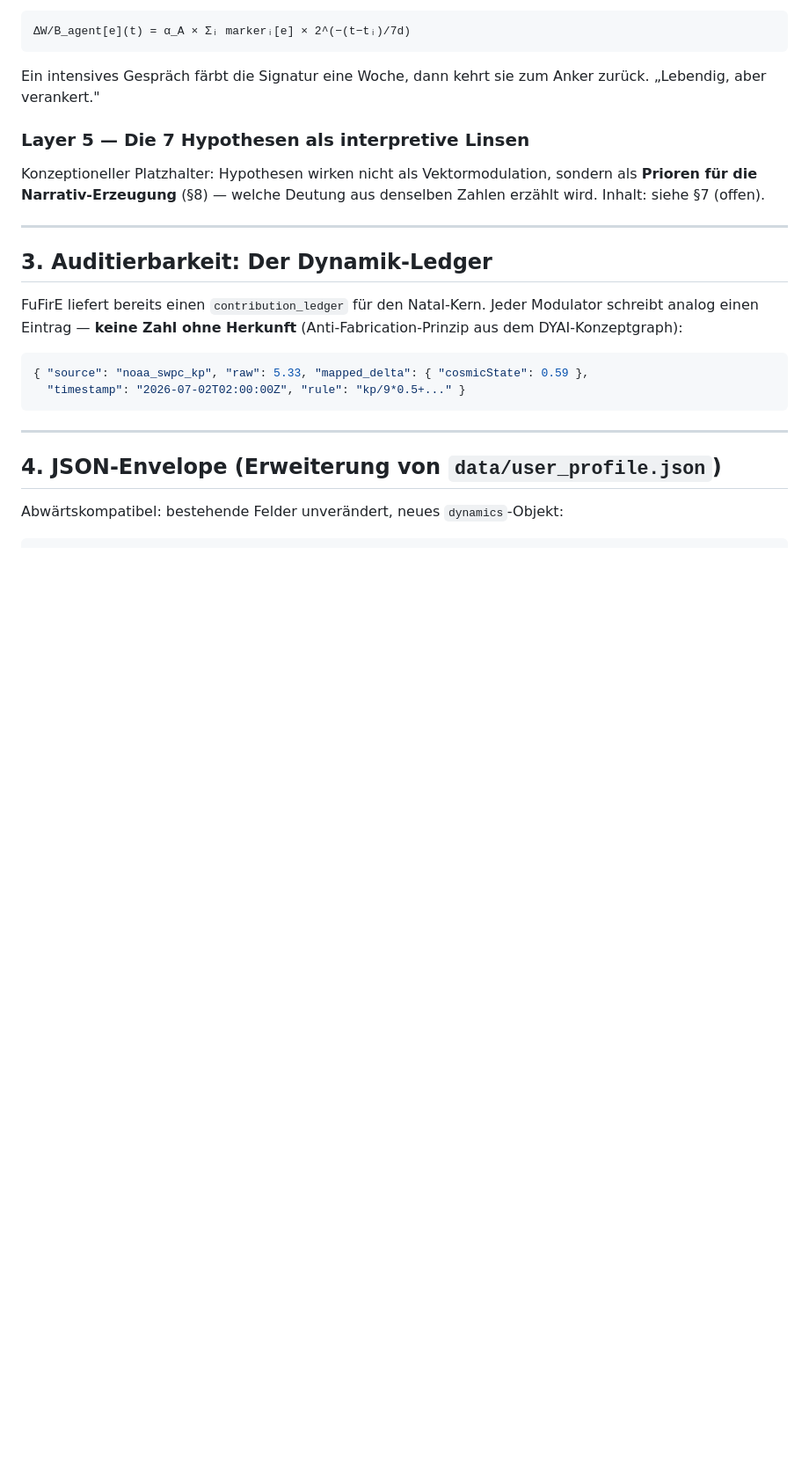
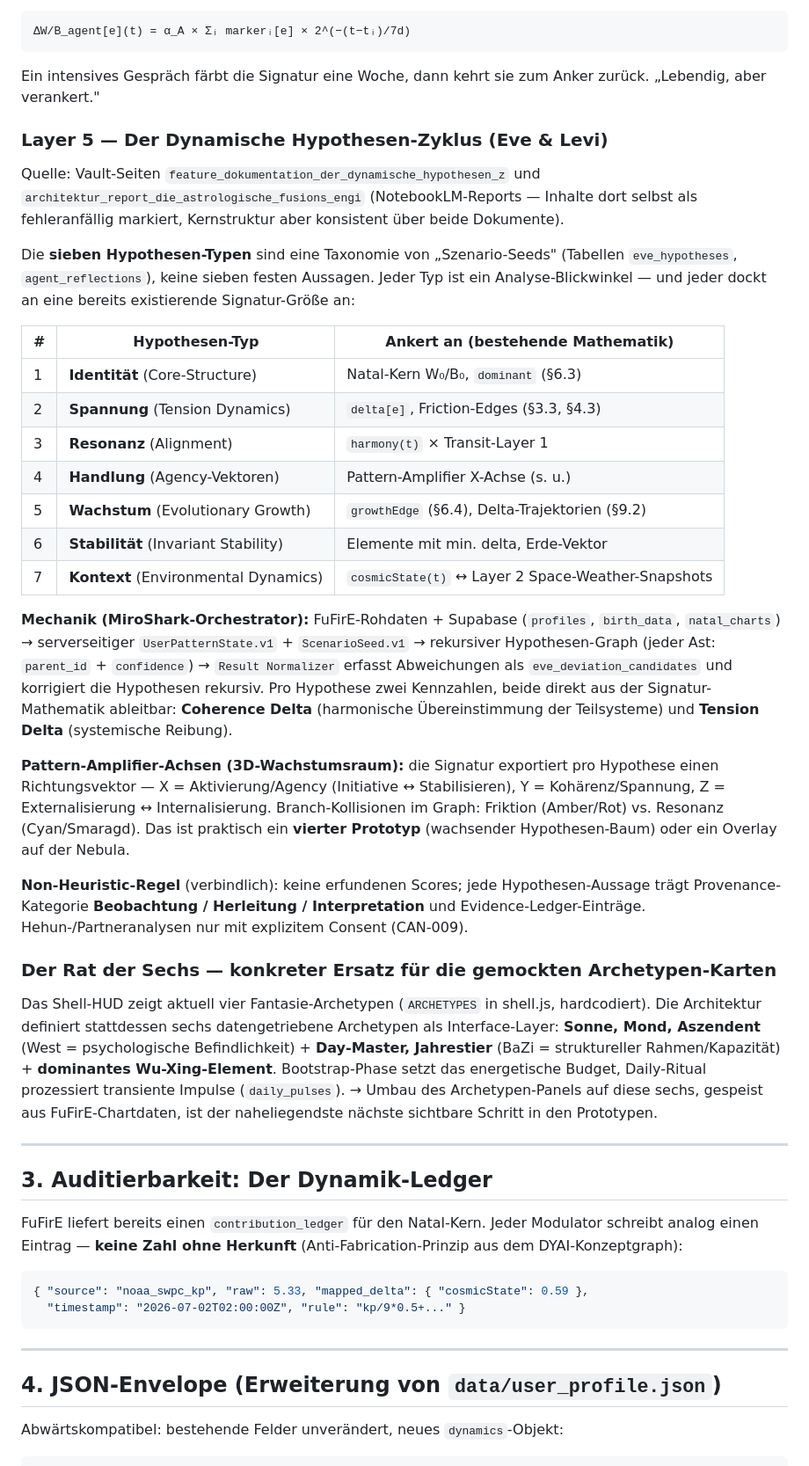
Before and after one commit to DYAI2025/bazodiac-signature-prototypes, a Markdown page: DYNAMIC_SIGNATURE_CONCEPT.md, the part around one of its changes. Shown at 88% size. Drawn GitHub-style; blank space fills up the shorter version.

Commit message:
Formalize Layer 5: the Eve/Levi dynamic hypothesis cycle
Sources surfaced by Benjamin (three NotebookLM report pages in the
SemanticMind vault). The 'seven hypotheses' are a taxonomy of hypothesis
types (Identität, Spannung, Resonanz, Handlung, Wachstum, Stabilität,
Kontext) stored as scenario-seeds in Supabase eve_hypotheses /
agent_reflections and orchestrated by MiroShark (UserPatternState.v1,
ScenarioSeed.v1, recursive branch graph with confidence metrics).
Each type is anchored to an existing signature quantity, so the layer
stays derivable from raw data. Also documents the Pattern-Amplifier 3D
axes (Agency/Coherence/Externalization) as a potential fourth prototype
and the 'Rat der Sechs' as the data-driven replacement for the mocked
archetype cards. Open point added: sources are NotebookLM-generated and
must be verified against the real Supabase schema before implementation.

Co-Authored-By: Claude Fable 5 <noreply@anthropic.com>

```diff
--- a/DYNAMIC_SIGNATURE_CONCEPT.md
+++ b/DYNAMIC_SIGNATURE_CONCEPT.md
@@ -110,11 +110,53 @@ laufen durch dieselbe AFFINITY_MAP wie Quiz-Marker, aber mit **Decay**:
 Ein intensives Gespräch färbt die Signatur eine Woche, dann kehrt sie zum Anker zurück.
 „Lebendig, aber verankert."
 
-### Layer 5 — Die 7 Hypothesen als interpretive Linsen
+### Layer 5 — Der Dynamische Hypothesen-Zyklus (Eve & Levi)
 
-Konzeptioneller Platzhalter: Hypothesen wirken nicht als Vektormodulation, sondern als
-**Prioren für die Narrativ-Erzeugung** (§8) — welche Deutung aus denselben Zahlen erzählt wird.
-Inhalt: siehe §7 (offen).
+Quelle: Vault-Seiten `feature_dokumentation_der_dynamische_hypothesen_z` und
+`architektur_report_die_astrologische_fusions_engi` (NotebookLM-Reports — Inhalte dort selbst
+als fehleranfällig markiert, Kernstruktur aber konsistent über beide Dokumente).
+
+Die **sieben Hypothesen-Typen** sind eine Taxonomie von „Szenario-Seeds" (Tabellen
+`eve_hypotheses`, `agent_reflections`), keine sieben festen Aussagen. Jeder Typ ist ein
+Analyse-Blickwinkel — und jeder dockt an eine bereits existierende Signatur-Größe an:
+
+| # | Hypothesen-Typ | Ankert an (bestehende Mathematik) |
+|---|---|---|
+| 1 | **Identität** (Core-Structure) | Natal-Kern W₀/B₀, `dominant` (§6.3) |
+| 2 | **Spannung** (Tension Dynamics) | `delta[e]`, Friction-Edges (§3.3, §4.3) |
+| 3 | **Resonanz** (Alignment) | `harmony(t)` × Transit-Layer 1 |
+| 4 | **Handlung** (Agency-Vektoren) | Pattern-Amplifier X-Achse (s. u.) |
+| 5 | **Wachstum** (Evolutionary Growth) | `growthEdge` (§6.4), Delta-Trajektorien (§9.2) |
+| 6 | **Stabilität** (Invariant Stability) | Elemente mit min. delta, Erde-Vektor |
+| 7 | **Kontext** (Environmental Dynamics) | `cosmicState(t)` ↔ Layer 2 Space-Weather-Snapshots |
+
+**Mechanik (MiroShark-Orchestrator):** FuFirE-Rohdaten + Supabase (`profiles`, `birth_data`,
+`natal_charts`) → serverseitiger `UserPatternState.v1` + `ScenarioSeed.v1` → rekursiver
+Hypothesen-Graph (jeder Ast: `parent_id` + `confidence`) → `Result Normalizer` erfasst
+Abweichungen als `eve_deviation_candidates` und korrigiert die Hypothesen rekursiv.
+Pro Hypothese zwei Kennzahlen, beide direkt aus der Signatur-Mathematik ableitbar:
+**Coherence Delta** (harmonische Übereinstimmung der Teilsysteme) und **Tension Delta**
+(systemische Reibung).
+
+**Pattern-Amplifier-Achsen (3D-Wachstumsraum):** die Signatur exportiert pro Hypothese einen
+Richtungsvektor — X = Aktivierung/Agency (Initiative ↔ Stabilisieren), Y = Kohärenz/Spannung,
+Z = Externalisierung ↔ Internalisierung. Branch-Kollisionen im Graph: Friktion (Amber/Rot) vs.
+Resonanz (Cyan/Smaragd). Das ist praktisch ein **vierter Prototyp** (wachsender Hypothesen-Baum)
+oder ein Overlay auf der Nebula.
+
+**Non-Heuristic-Regel** (verbindlich): keine erfundenen Scores; jede Hypothesen-Aussage trägt
+Provenance-Kategorie **Beobachtung / Herleitung / Interpretation** und Evidence-Ledger-Einträge.
+Hehun-/Partneranalysen nur mit explizitem Consent (CAN-009).
+
+### Der Rat der Sechs — konkreter Ersatz für die gemockten Archetypen-Karten
+
+Das Shell-HUD zeigt aktuell vier Fantasie-Archetypen (`ARCHETYPES` in shell.js, hardcodiert).
+Die Architektur definiert stattdessen sechs datengetriebene Archetypen als Interface-Layer:
+**Sonne, Mond, Aszendent** (West = psychologische Befindlichkeit) + **Day-Master, Jahrestier**
+(BaZi = struktureller Rahmen/Kapazität) + **dominantes Wu-Xing-Element**. Bootstrap-Phase setzt
+das energetische Budget, Daily-Ritual prozessiert transiente Impulse (`daily_pulses`).
+→ Umbau des Archetypen-Panels auf diese sechs, gespeist aus FuFirE-Chartdaten, ist der
+naheliegendste nächste sichtbare Schritt in den Prototypen.
 
 ---
 
```
Also changed, not shown: other parts of DYNAMIC_SIGNATURE_CONCEPT.md (+12 -9 lines).
